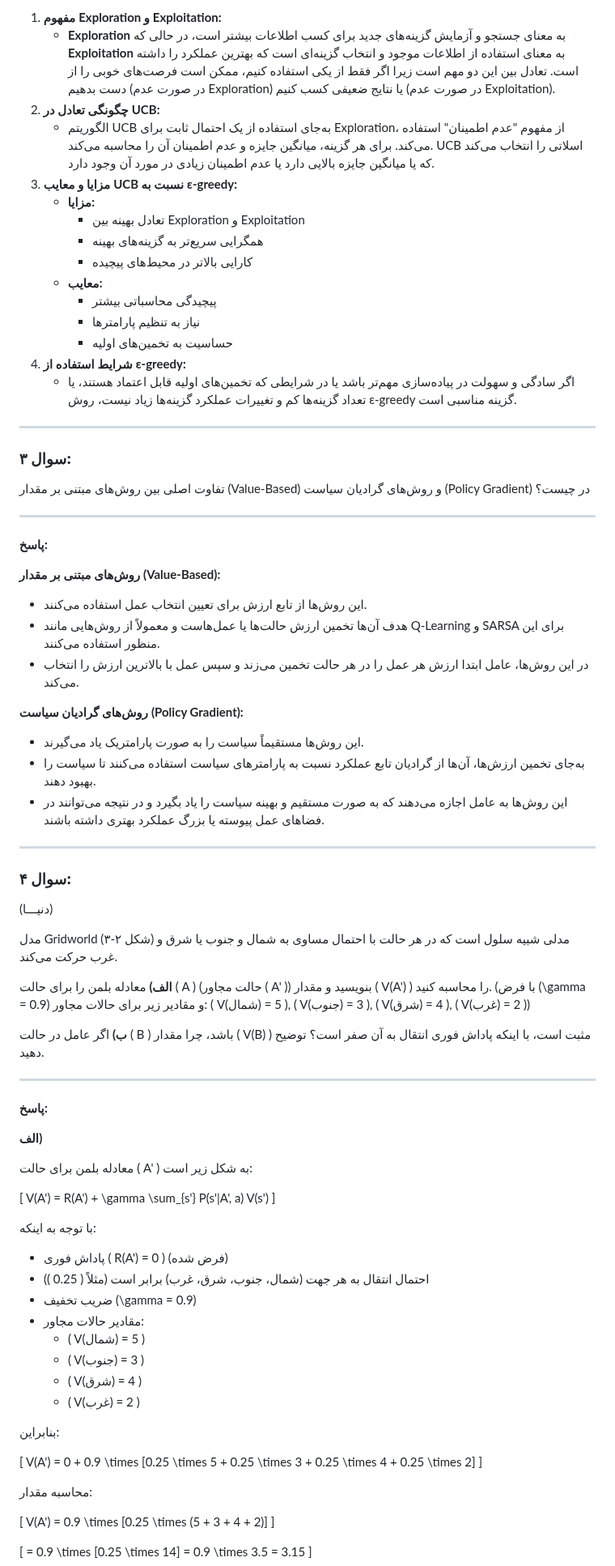
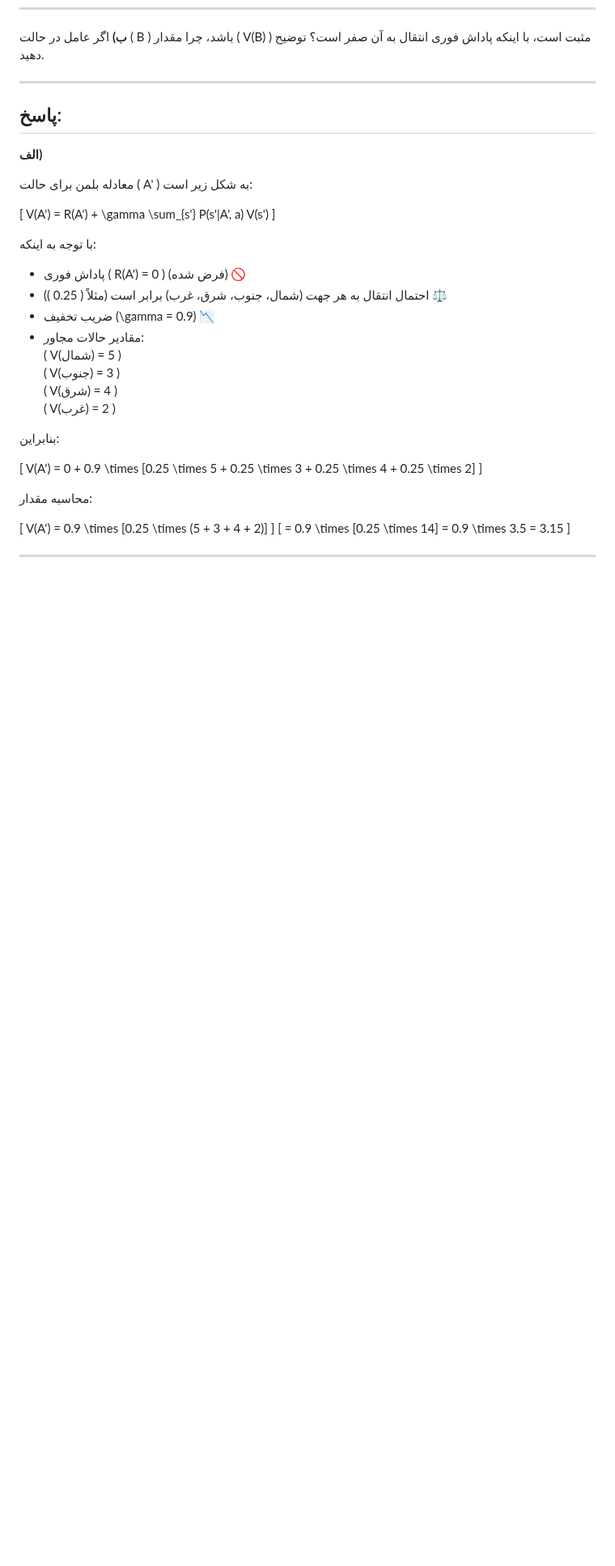
Before and after one commit to pydevcasts/MLHub, a Markdown page: Dr.Nakhaee.md, the part around one of its changes. Shown at 81% size. Rendered like a GitHub page; blank space fills up the shorter version.

```diff
--- a/Dr.Nakhaee.md
+++ b/Dr.Nakhaee.md
@@ -49,56 +83,9 @@
-1.  **مفهوم Exploration و Exploitation:**
-    *   **Exploration** به معنای جستجو و آزمایش گزینه‌های جدید برای کسب اطلاعات بیشتر است، در حالی که **Exploitation** به معنای استفاده از اطلاعات موجود و انتخاب گزینه‌ای است که بهترین عملکرد را داشته است. تعادل بین این دو مهم است زیرا اگر فقط از یکی استفاده کنیم، ممکن است فرصت‌های خوبی را از دست بدهیم (در صورت عدم Exploration) یا نتایج ضعیفی کسب کنیم (در صورت عدم Exploitation).
-2.  **چگونگی تعادل در UCB:**
-    *   الگوریتم UCB به‌جای استفاده از یک احتمال ثابت برای Exploration، از مفهوم "عدم اطمینان" استفاده می‌کند. برای هر گزینه، میانگین جایزه و عدم اطمینان آن را محاسبه می‌کند. UCB اسلاتی را انتخاب می‌کند که یا میانگین جایزه بالایی دارد یا عدم اطمینان زیادی در مورد آن وجود دارد.
-3.  **مزایا و معایب UCB نسبت به ε-greedy:**
-    *   **مزایا:**
-        *   تعادل بهینه بین Exploration و Exploitation
-        *   همگرایی سریع‌تر به گزینه‌های بهینه
-        *   کارایی بالاتر در محیط‌های پیچیده
-    *   **معایب:**
-        *   پیچیدگی محاسباتی بیشتر
-        *   نیاز به تنظیم پارامترها
-        *   حساسیت به تخمین‌های اولیه
-4.  **شرایط استفاده از ε-greedy:**
-    *   اگر سادگی و سهولت در پیاده‌سازی مهم‌تر باشد یا در شرایطی که تخمین‌های اولیه قابل اعتماد هستند، یا تعداد گزینه‌ها کم و تغییرات عملکرد گزینه‌ها زیاد نیست، روش ε-greedy گزینه مناسبی است.
-
----
-
-### **سوال ۳:**
-
-تفاوت اصلی بین روش‌های مبتنی بر مقدار (Value-Based) و روش‌های گرادیان سیاست (Policy Gradient) در چیست؟
-
----
-
-**پاسخ:**
-
-**روش‌های مبتنی بر مقدار (Value-Based):**
-
-*   این روش‌ها از تابع ارزش برای تعیین انتخاب عمل استفاده می‌کنند.
-*   هدف آن‌ها تخمین ارزش حالت‌ها یا عمل‌هاست و معمولاً از روش‌هایی مانند Q-Learning و SARSA برای این منظور استفاده می‌کنند.
-*   در این روش‌ها، عامل ابتدا ارزش هر عمل را در هر حالت تخمین می‌زند و سپس عمل با بالاترین ارزش را انتخاب می‌کند.
-
-**روش‌های گرادیان سیاست (Policy Gradient):**
-
-*   این روش‌ها مستقیماً سیاست را به صورت پارامتریک یاد می‌گیرند.
-*   به‌جای تخمین ارزش‌ها، آن‌ها از گرادیان تابع عملکرد نسبت به پارامترهای سیاست استفاده می‌کنند تا سیاست را بهبود دهند.
-*   این روش‌ها به عامل اجازه می‌دهند که به صورت مستقیم و بهینه سیاست را یاد بگیرد و در نتیجه می‌توانند در فضاهای عمل پیوسته یا بزرگ عملکرد بهتری داشته باشند.
-
----
-
-### **سوال ۴:**
-
-(دنیـــا)
-
-مدل Gridworld (شکل ۲-۳) مدلی شبیه سلول است که در هر حالت با احتمال مساوی به شمال و جنوب یا شرق و غرب حرکت می‌کند.
-
-**الف)** معادله بلمن را برای حالت \( A \) (حالت مجاور \( A' \)) بنویسید و مقدار \( V(A') \) را محاسبه کنید. (با فرض \(\gamma = 0.9\) و مقادیر زیر برای حالات مجاور: \( V(شمال) = 5 \), \( V(جنوب) = 3 \), \( V(شرق) = 4 \), \( V(غرب) = 2 \))
 
 **ب)** اگر عامل در حالت \( B \) باشد، چرا مقدار \( V(B) \) مثبت است، با اینکه پاداش فوری انتقال به آن صفر است؟ توضیح دهید.
 
 ---
 
-**پاسخ:**
+## پاسخ:
 
 **الف)**
 
@@ -110,14 +97,14 @@ V(A') = R(A') + \gamma \sum_{s'} P(s'|A', a) V(s')
 
 با توجه به اینکه:
 
-*   پاداش فوری \( R(A') = 0 \) (فرض شده)
-*   احتمال انتقال به هر جهت (شمال، جنوب، شرق، غرب) برابر است (مثلاً \( 0.25 \))
-*   ضریب تخفیف \(\gamma = 0.9\)
-*   مقادیر حالات مجاور:
-    *   \( V(شمال) = 5 \)
-    *   \( V(جنوب) = 3 \)
-    *   \( V(شرق) = 4 \)
-    *   \( V(غرب) = 2 \)
+- پاداش فوری \( R(A') = 0 \) (فرض شده) 🚫
+- احتمال انتقال به هر جهت (شمال، جنوب، شرق، غرب) برابر است (مثلاً \( 0.25 \)) ⚖️
+- ضریب تخفیف \(\gamma = 0.9\) 📉
+- مقادیر حالات مجاور:
+  \( V(شمال) = 5 \)
+  \( V(جنوب) = 3 \)
+  \( V(شرق) = 4 \)
+  \( V(غرب) = 2 \)
 
 بنابراین:
 
```
Also changed, not shown: other parts of Dr.Nakhaee.md (+73 -38 lines).
